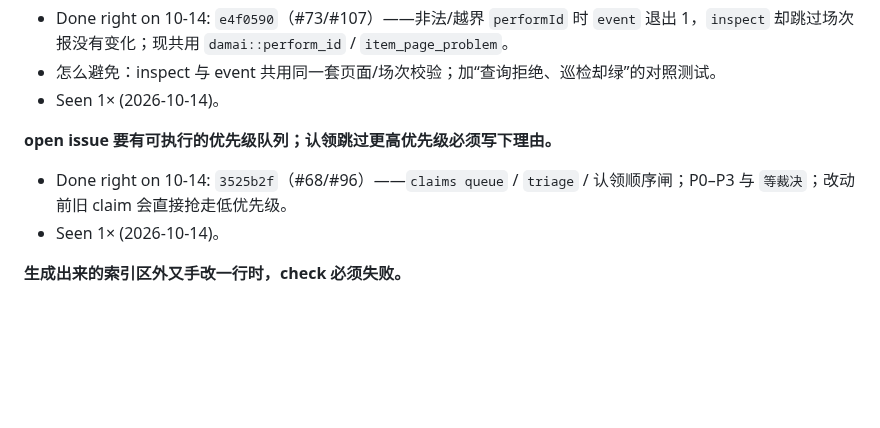
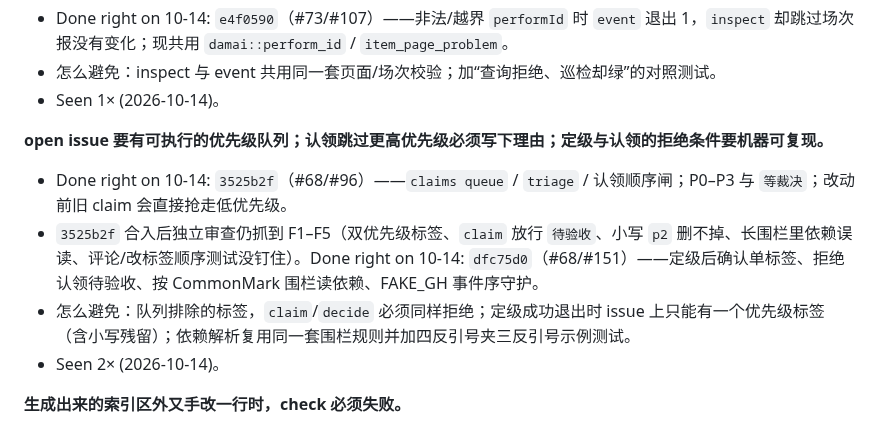
Before and after one commit to zbtzbtzbt/theFlash, a Markdown page: LESSONS.md, the part around one of its changes. GitHub-like rendering; blank space fills up the shorter version.

Commit message:
lessons: 水位推到 dfc75d0，记 #68 定级/认领审查补强
What changed:
- 复查 a3e3f8d..dfc75d0（#68/#151）：F1–F5 硬化，无恶意模式
- 优先级队列教训补：单标签确认、待验收不可认领、CommonMark 围栏读依赖

Run:
- git log a3e3f8d..origin/main：仅 dfc75d0
- 对照 PR #151 正文 F1–F5 与 LESSONS：已对齐

Not tried:
- 未做真实多 agent 并发定级演示（有 FAKE_GH 并发测试）

Co-authored-by: Cursor <cursoragent@cursor.com>

```diff
--- a/LESSONS.md
+++ b/LESSONS.md
@@ -81,9 +81,11 @@
 - 怎么避免：inspect 与 event 共用同一套页面/场次校验；加“查询拒绝、巡检却绿”的对照测试。
 - Seen 1× (2026-10-14)。
 
-**open issue 要有可执行的优先级队列；认领跳过更高优先级必须写下理由。**
+**open issue 要有可执行的优先级队列；认领跳过更高优先级必须写下理由；定级与认领的拒绝条件要机器可复现。**
 - Done right on 10-14: `3525b2f`（#68/#96）——`claims queue` / `triage` / 认领顺序闸；P0–P3 与 `等裁决`；改动前旧 claim 会直接抢走低优先级。
-- Seen 1× (2026-10-14)。
+- `3525b2f` 合入后独立审查仍抓到 F1–F5（双优先级标签、`claim` 放行 `待验收`、小写 `p2` 删不掉、长围栏里依赖误读、评论/改标签顺序测试没钉住）。Done right on 10-14: `dfc75d0`（#68/#151）——定级后确认单标签、拒绝认领待验收、按 CommonMark 围栏读依赖、FAKE_GH 事件序守护。
+- 怎么避免：队列排除的标签，`claim`/`decide` 必须同样拒绝；定级成功退出时 issue 上只能有一个优先级标签（含小写残留）；依赖解析复用同一套围栏规则并加四反引号夹三反引号示例测试。
+- Seen 2× (2026-10-14)。
 
 **生成出来的索引区外又手改一行时，check 必须失败。**
 - Done right on 10-14: `ee61c12`（#80/#97）——索引行跑出生成区、README 双份索引会在 make check 报出来。
```
Also changed, not shown: other parts of LESSONS.md (+1 -1 lines).
